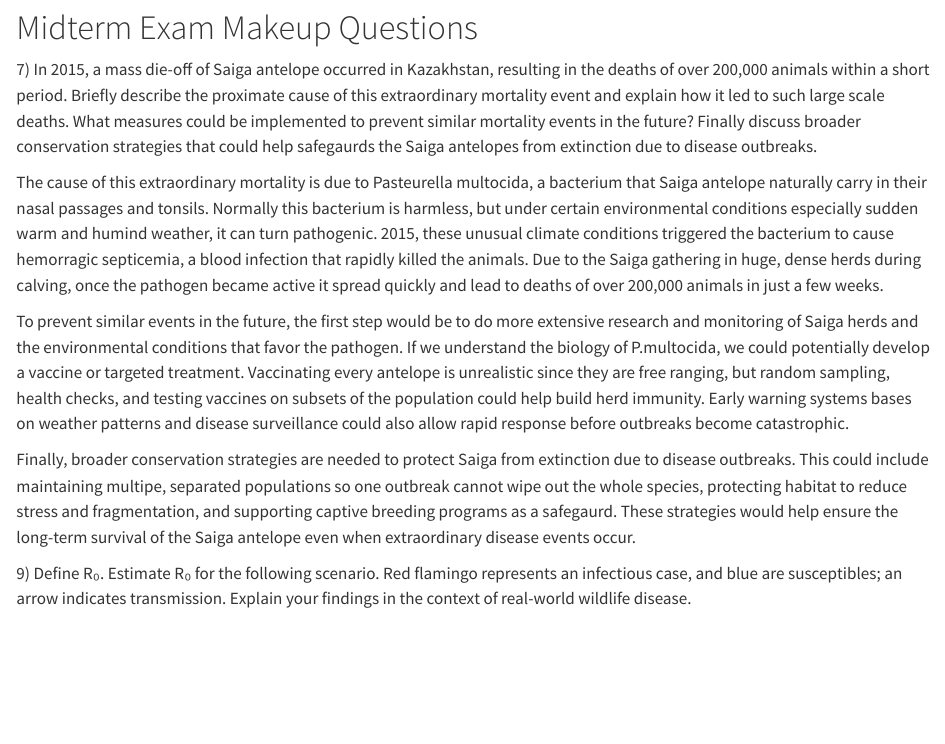
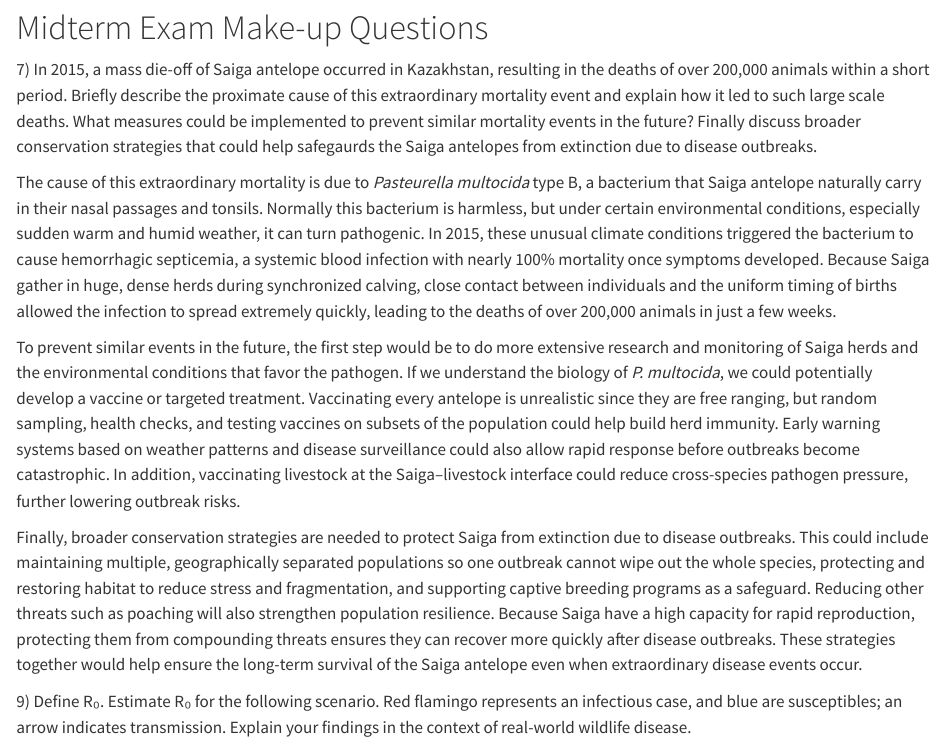
Before and after one commit to RachelJDunleavy/First-Assignment, a Quarto document (DiseaseEcologyWorksheets.qmd): the page in a window 1100 px wide, from 2910 px down. Rendered offline with R 4.5, knitr and Pandoc in place of Quarto, with nearby package versions.

Commit message:
Add files via upload

```diff
--- a/DiseaseEcologyWorksheets.qmd
+++ b/DiseaseEcologyWorksheets.qmd
@@ -120,15 +120,15 @@ Ticks are external parasites that can be identified based on their morphological
 
 ------------------------------------------------------------------------
 
-# Midterm Exam Makeup Questions
+# Midterm Exam Make-up Questions
 
 7\) In 2015, a mass die-off of Saiga antelope occurred in Kazakhstan, resulting in the deaths of over 200,000 animals within a short period. Briefly describe the proximate cause of this extraordinary mortality event and explain how it led to such large scale deaths. What measures could be implemented to prevent similar mortality events in the future? Finally discuss broader conservation strategies that could help safegaurds the Saiga antelopes from extinction due to disease outbreaks.
 
-The cause of this extraordinary mortality is due to Pasteurella multocida, a bacterium that Saiga antelope naturally carry in their nasal passages and tonsils. Normally this bacterium is harmless, but under certain environmental conditions especially sudden warm and humind weather, it can turn pathogenic. 2015, these unusual climate conditions triggered the bacterium to cause hemorragic septicemia, a blood infection that rapidly killed the animals. Due to the Saiga gathering in huge, dense herds during calving, once the pathogen became active it spread quickly and lead to deaths of over 200,000 animals in just a few weeks.
+The cause of this extraordinary mortality is due to *Pasteurella multocida* type B, a bacterium that Saiga antelope naturally carry in their nasal passages and tonsils. Normally this bacterium is harmless, but under certain environmental conditions, especially sudden warm and humid weather, it can turn pathogenic. In 2015, these unusual climate conditions triggered the bacterium to cause hemorrhagic septicemia, a systemic blood infection with nearly 100% mortality once symptoms developed. Because Saiga gather in huge, dense herds during synchronized calving, close contact between individuals and the uniform timing of births allowed the infection to spread extremely quickly, leading to the deaths of over 200,000 animals in just a few weeks.
 
-To prevent similar events in the future, the first step would be to do more extensive research and monitoring of Saiga herds and the environmental conditions that favor the pathogen. If we understand the biology of P.multocida, we could potentially develop a vaccine or targeted treatment. Vaccinating every antelope is unrealistic since they are free ranging, but random sampling, health checks, and testing vaccines on subsets of the population could help build herd immunity. Early warning systems bases on weather patterns and disease surveillance could also allow rapid response before outbreaks become catastrophic.
+To prevent similar events in the future, the first step would be to do more extensive research and monitoring of Saiga herds and the environmental conditions that favor the pathogen. If we understand the biology of *P. multocida*, we could potentially develop a vaccine or targeted treatment. Vaccinating every antelope is unrealistic since they are free ranging, but random sampling, health checks, and testing vaccines on subsets of the population could help build herd immunity. Early warning systems based on weather patterns and disease surveillance could also allow rapid response before outbreaks become catastrophic. In addition, vaccinating livestock at the Saiga–livestock interface could reduce cross-species pathogen pressure, further lowering outbreak risks.
 
-Finally, broader conservation strategies are needed to protect Saiga from extinction due to disease outbreaks. This could include maintaining multipe, separated populations so one outbreak cannot wipe out the whole species, protecting habitat to reduce stress and fragmentation, and supporting captive breeding programs as a safegaurd. These strategies would help ensure the long-term survival of the Saiga antelope even when extraordinary disease events occur.
+Finally, broader conservation strategies are needed to protect Saiga from extinction due to disease outbreaks. This could include maintaining multiple, geographically separated populations so one outbreak cannot wipe out the whole species, protecting and restoring habitat to reduce stress and fragmentation, and supporting captive breeding programs as a safeguard. Reducing other threats such as poaching will also strengthen population resilience. Because Saiga have a high capacity for rapid reproduction, protecting them from compounding threats ensures they can recover more quickly after disease outbreaks. These strategies together would help ensure the long-term survival of the Saiga antelope even when extraordinary disease events occur.
 
 9\) Define R₀. Estimate R₀ for the following scenario. Red flamingo represents an infectious case, and blue are susceptibles; an arrow indicates transmission. Explain your findings in the context of real-world wildlife disease.
 
```
